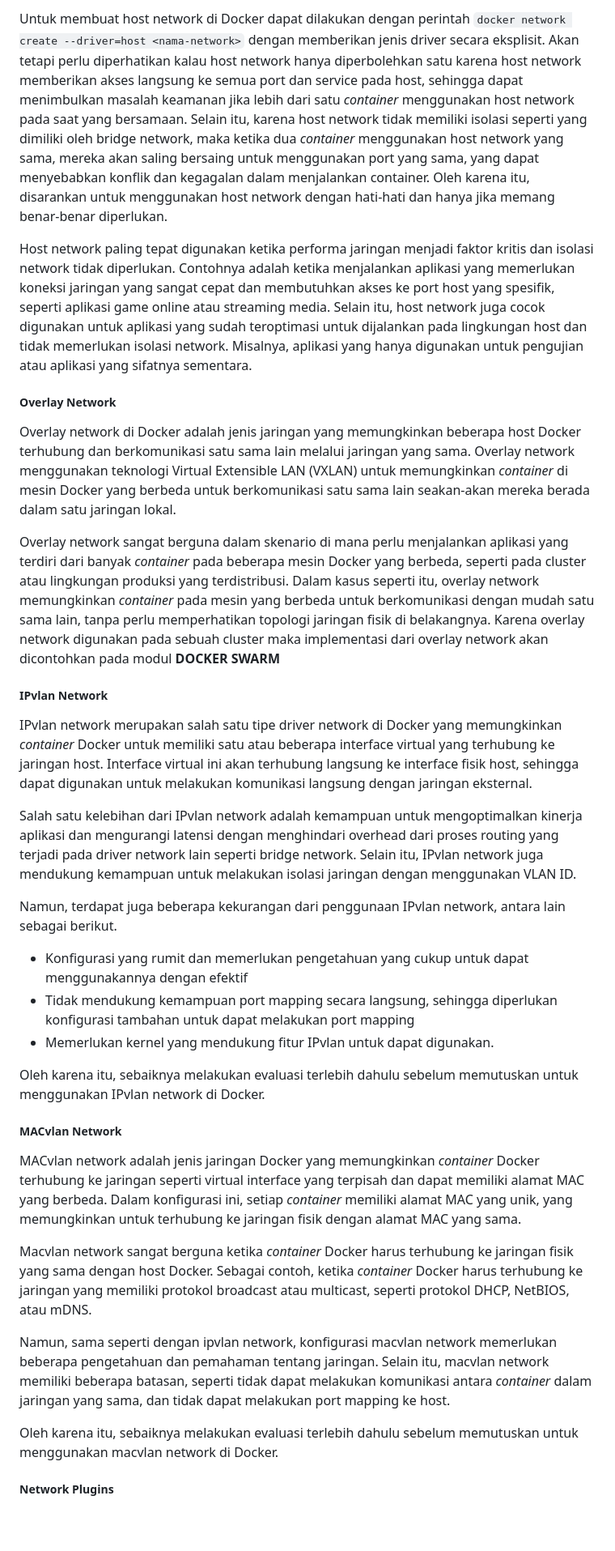
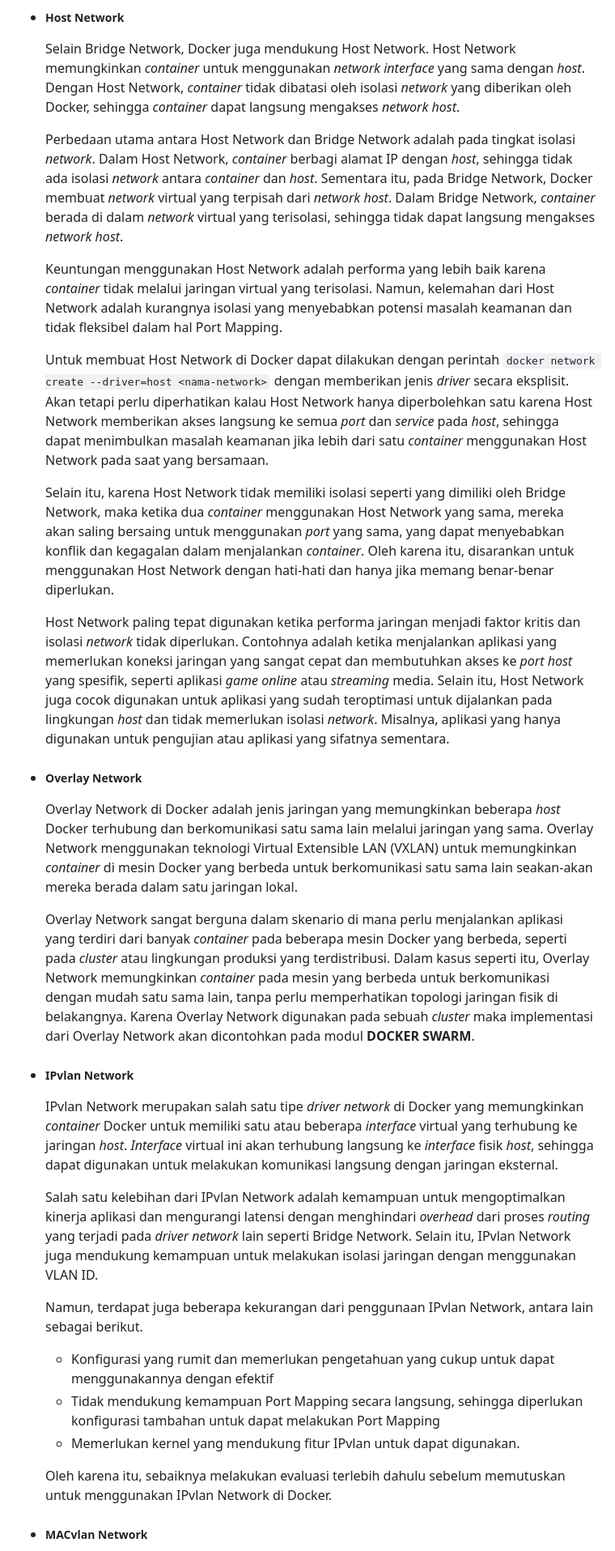
Before and after one commit to arsitektur-jaringan-komputer/Pelatihan-Docker, a Markdown page: 3. Docker Service Lanjutan/README.md, the part around the change printed below. Shown: that part at 81% size. GitHub-like rendering; blank space fills up the shorter version.

```diff
--- a/3. Docker Service Lanjutan/README.md
+++ b/3. Docker Service Lanjutan/README.md
@@ -457,36 +517,36 @@ Keuntungan menggunakan host network adalah performa yang lebih baik karena *cont
 
-Untuk membuat host network di Docker dapat dilakukan dengan perintah `docker network create --driver=host <nama-network>` dengan memberikan jenis driver secara eksplisit. Akan tetapi perlu diperhatikan kalau host network hanya diperbolehkan satu karena host network memberikan akses langsung ke semua port dan service pada host, sehingga dapat menimbulkan masalah keamanan jika lebih dari satu *container* menggunakan host network pada saat yang bersamaan. Selain itu, karena host network tidak memiliki isolasi seperti yang dimiliki oleh bridge network, maka ketika dua *container* menggunakan host network yang sama, mereka akan saling bersaing untuk menggunakan port yang sama, yang dapat menyebabkan konflik dan kegagalan dalam menjalankan container. Oleh karena itu, disarankan untuk menggunakan host network dengan hati-hati dan hanya jika memang benar-benar diperlukan.
+- ##### **Host Network**
 
-Host network paling tepat digunakan ketika performa jaringan menjadi faktor kritis dan isolasi network tidak diperlukan. Contohnya adalah ketika menjalankan aplikasi yang memerlukan koneksi jaringan yang sangat cepat dan membutuhkan akses ke port host yang spesifik, seperti aplikasi game online atau streaming media. Selain itu, host network juga cocok digunakan untuk aplikasi yang sudah teroptimasi untuk dijalankan pada lingkungan host dan tidak memerlukan isolasi network. Misalnya, aplikasi yang hanya digunakan untuk pengujian atau aplikasi yang sifatnya sementara.
+    Selain Bridge Network, Docker juga mendukung Host Network. Host Network memungkinkan *container* untuk menggunakan *network* *interface* yang sama dengan *host*. Dengan Host Network, *container* tidak dibatasi oleh isolasi *network* yang diberikan oleh Docker, sehingga *container* dapat langsung mengakses *network* *host*.
 
-##### **Overlay Network**
+    Perbedaan utama antara Host Network dan Bridge Network adalah pada tingkat isolasi *network*. Dalam Host Network, *container* berbagi alamat IP dengan *host*, sehingga tidak ada isolasi *network* antara *container* dan *host*. Sementara itu, pada Bridge Network, Docker membuat *network* virtual yang terpisah dari *network* *host*. Dalam Bridge Network, *container* berada di dalam *network* virtual yang terisolasi, sehingga tidak dapat langsung mengakses *network* *host*.
 
-Overlay network di Docker adalah jenis jaringan yang memungkinkan beberapa host Docker terhubung dan berkomunikasi satu sama lain melalui jaringan yang sama. Overlay network menggunakan teknologi Virtual Extensible LAN (VXLAN) untuk memungkinkan *container* di mesin Docker yang berbeda untuk berkomunikasi satu sama lain seakan-akan mereka berada dalam satu jaringan lokal.
+    Keuntungan menggunakan Host Network adalah performa yang lebih baik karena *container* tidak melalui jaringan virtual yang terisolasi. Namun, kelemahan dari Host Network adalah kurangnya isolasi yang menyebabkan potensi masalah keamanan dan tidak fleksibel dalam hal Port Mapping.
 
-Overlay network sangat berguna dalam skenario di mana perlu menjalankan aplikasi yang terdiri dari banyak *container* pada beberapa mesin Docker yang berbeda, seperti pada cluster atau lingkungan produksi yang terdistribusi. Dalam kasus seperti itu, overlay network memungkinkan *container* pada mesin yang berbeda untuk berkomunikasi dengan mudah satu sama lain, tanpa perlu memperhatikan topologi jaringan fisik di belakangnya. Karena overlay network digunakan pada sebuah cluster maka implementasi dari overlay network akan dicontohkan pada modul **DOCKER SWARM**
+    Untuk membuat Host Network di Docker dapat dilakukan dengan perintah `docker network create --driver=host <nama-network>` dengan memberikan jenis *driver* secara eksplisit. Akan tetapi perlu diperhatikan kalau Host Network hanya diperbolehkan satu karena Host Network memberikan akses langsung ke semua *port* dan *service* pada *host*, sehingga dapat menimbulkan masalah keamanan jika lebih dari satu *container* menggunakan Host Network pada saat yang bersamaan.
 
-##### IPvlan Network
+    Selain itu, karena Host Network tidak memiliki isolasi seperti yang dimiliki oleh Bridge Network, maka ketika dua *container* menggunakan Host Network yang sama, mereka akan saling bersaing untuk menggunakan *port* yang sama, yang dapat menyebabkan konflik dan kegagalan dalam menjalankan *container*. Oleh karena itu, disarankan untuk menggunakan Host Network dengan hati-hati dan hanya jika memang benar-benar diperlukan.
 
-IPvlan network merupakan salah satu tipe driver network di Docker yang memungkinkan *container* Docker untuk memiliki satu atau beberapa interface virtual yang terhubung ke jaringan host. Interface virtual ini akan terhubung langsung ke interface fisik host, sehingga dapat digunakan untuk melakukan komunikasi langsung dengan jaringan eksternal.
+    Host Network paling tepat digunakan ketika performa jaringan menjadi faktor kritis dan isolasi *network* tidak diperlukan. Contohnya adalah ketika menjalankan aplikasi yang memerlukan koneksi jaringan yang sangat cepat dan membutuhkan akses ke *port* *host* yang spesifik, seperti aplikasi *game* *online* atau *streaming* media. Selain itu, Host Network juga cocok digunakan untuk aplikasi yang sudah teroptimasi untuk dijalankan pada lingkungan *host* dan tidak memerlukan isolasi *network*. Misalnya, aplikasi yang hanya digunakan untuk pengujian atau aplikasi yang sifatnya sementara.
 
-Salah satu kelebihan dari IPvlan network adalah kemampuan untuk mengoptimalkan kinerja aplikasi dan mengurangi latensi dengan menghindari overhead dari proses routing yang terjadi pada driver network lain seperti bridge network. Selain itu, IPvlan network juga mendukung kemampuan untuk melakukan isolasi jaringan dengan menggunakan VLAN ID.
+- ##### **Overlay Network**
 
-Namun, terdapat juga beberapa kekurangan dari penggunaan IPvlan network, antara lain sebagai berikut.
-- Konfigurasi yang rumit dan memerlukan pengetahuan yang cukup untuk dapat menggunakannya dengan efektif
-- Tidak mendukung kemampuan port mapping secara langsung, sehingga diperlukan konfigurasi tambahan untuk dapat melakukan port mapping
-- Memerlukan kernel yang mendukung fitur IPvlan untuk dapat digunakan.
+    Overlay Network di Docker adalah jenis jaringan yang memungkinkan beberapa *host* Docker terhubung dan berkomunikasi satu sama lain melalui jaringan yang sama. Overlay Network menggunakan teknologi Virtual Extensible LAN (VXLAN) untuk memungkinkan *container* di mesin Docker yang berbeda untuk berkomunikasi satu sama lain seakan-akan mereka berada dalam satu jaringan lokal.
 
-Oleh karena itu, sebaiknya melakukan evaluasi terlebih dahulu sebelum memutuskan untuk menggunakan IPvlan network di Docker.
+    Overlay Network sangat berguna dalam skenario di mana perlu menjalankan aplikasi yang terdiri dari banyak *container* pada beberapa mesin Docker yang berbeda, seperti pada *cluster* atau lingkungan produksi yang terdistribusi. Dalam kasus seperti itu, Overlay Network memungkinkan *container* pada mesin yang berbeda untuk berkomunikasi dengan mudah satu sama lain, tanpa perlu memperhatikan topologi jaringan fisik di belakangnya. Karena Overlay Network digunakan pada sebuah *cluster* maka implementasi dari Overlay Network akan dicontohkan pada modul **DOCKER SWARM**.
 
-##### **MACvlan Network**
+- ##### **IPvlan Network**
 
-MACvlan network adalah jenis jaringan Docker yang memungkinkan *container* Docker terhubung ke jaringan seperti virtual interface yang terpisah dan dapat memiliki alamat MAC yang berbeda. Dalam konfigurasi ini, setiap *container* memiliki alamat MAC yang unik, yang memungkinkan untuk terhubung ke jaringan fisik dengan alamat MAC yang sama.
+    IPvlan Network merupakan salah satu tipe *driver* *network* di Docker yang memungkinkan *container* Docker untuk memiliki satu atau beberapa *interface* virtual yang terhubung ke jaringan *host*. *Interface* virtual ini akan terhubung langsung ke *interface* fisik *host*, sehingga dapat digunakan untuk melakukan komunikasi langsung dengan jaringan eksternal.
 
-Macvlan network sangat berguna ketika *container* Docker harus terhubung ke jaringan fisik yang sama dengan host Docker. Sebagai contoh, ketika *container* Docker harus terhubung ke jaringan yang memiliki protokol broadcast atau multicast, seperti protokol DHCP, NetBIOS, atau mDNS.
+    Salah satu kelebihan dari IPvlan Network adalah kemampuan untuk mengoptimalkan kinerja aplikasi dan mengurangi latensi dengan menghindari *overhead* dari proses *routing* yang terjadi pada *driver* *network* lain seperti Bridge Network. Selain itu, IPvlan Network juga mendukung kemampuan untuk melakukan isolasi jaringan dengan menggunakan VLAN ID.
 
-Namun, sama seperti dengan ipvlan network, konfigurasi macvlan network memerlukan beberapa pengetahuan dan pemahaman tentang jaringan. Selain itu, macvlan network memiliki beberapa batasan, seperti tidak dapat melakukan komunikasi antara *container* dalam jaringan yang sama, dan tidak dapat melakukan port mapping ke host.
+    Namun, terdapat juga beberapa kekurangan dari penggunaan IPvlan Network, antara lain sebagai berikut.
+    - Konfigurasi yang rumit dan memerlukan pengetahuan yang cukup untuk dapat menggunakannya dengan efektif
+    - Tidak mendukung kemampuan Port Mapping secara langsung, sehingga diperlukan konfigurasi tambahan untuk dapat melakukan Port Mapping
+    - Memerlukan kernel yang mendukung fitur IPvlan untuk dapat digunakan.
 
-Oleh karena itu, sebaiknya melakukan evaluasi terlebih dahulu sebelum memutuskan untuk menggunakan macvlan network di Docker.
+    Oleh karena itu, sebaiknya melakukan evaluasi terlebih dahulu sebelum memutuskan untuk menggunakan IPvlan Network di Docker.
 
-##### **Network Plugins**
+- ##### **MACvlan Network**
 
```
Also changed, not shown: other parts of 3. Docker Service Lanjutan/README.md (+221 -147 lines).
